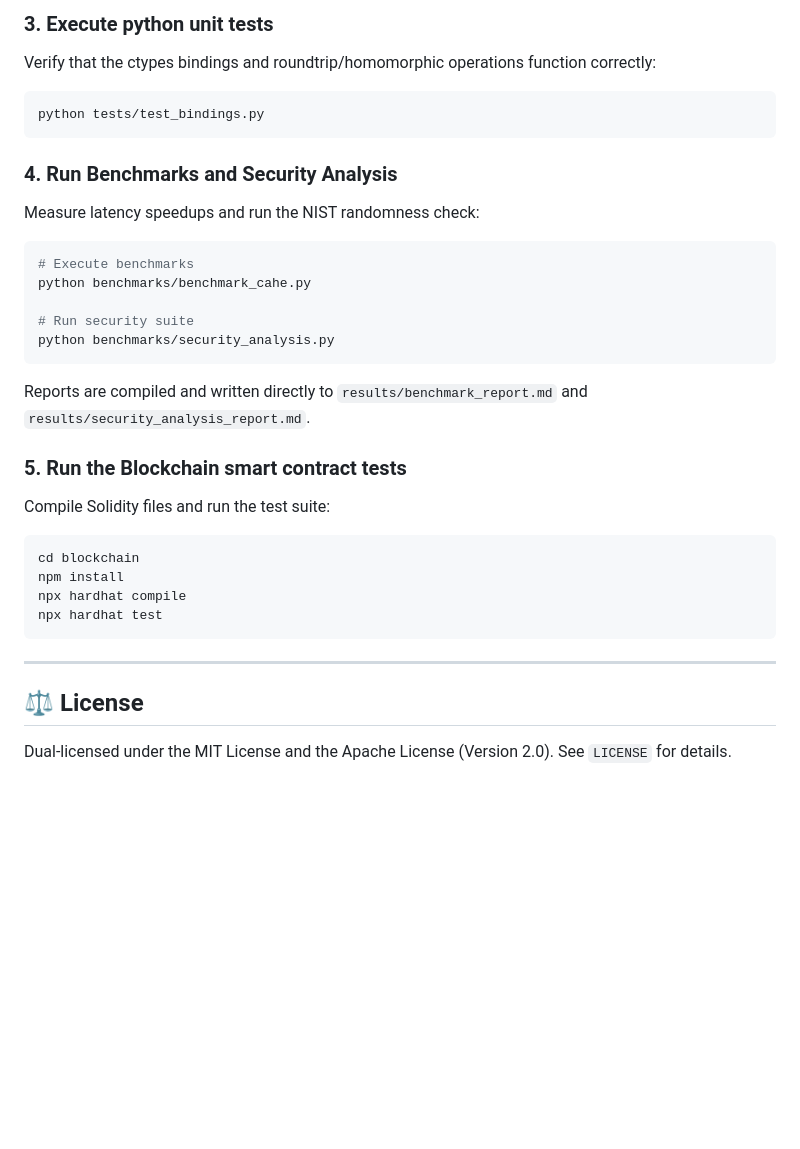
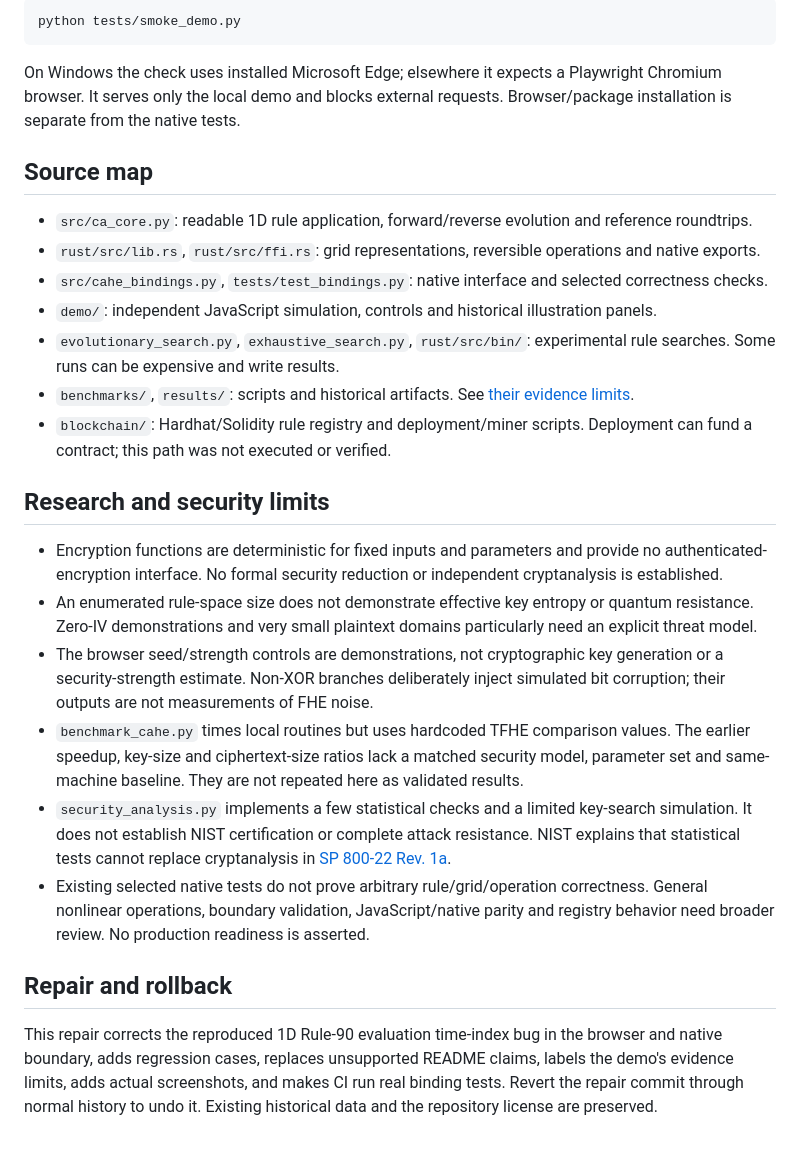
Before and after one commit to ik123a/ca-he, a Markdown page: README.md, the part around one of its changes. Rendered like a GitHub page; blank space fills up the shorter version.

````diff
--- a/README.md
+++ b/README.md
@@ -169,31 +60,29 @@ Open `http://localhost:8000` in your browser to interact with the dashboard.
 
-### 3. Execute python unit tests
-Verify that the ctypes bindings and roundtrip/homomorphic operations function correctly:
-```bash
-python tests/test_bindings.py
+```sh
+python tests/smoke_demo.py
 ```
 
-### 4. Run Benchmarks and Security Analysis
-Measure latency speedups and run the NIST randomness check:
-```bash
-# Execute benchmarks
-python benchmarks/benchmark_cahe.py
+On Windows the check uses installed Microsoft Edge; elsewhere it expects a Playwright Chromium browser. It serves only the local demo and blocks external requests. Browser/package installation is separate from the native tests.
 
-# Run security suite
-python benchmarks/security_analysis.py
-```
-Reports are compiled and written directly to `results/benchmark_report.md` and `results/security_analysis_report.md`.
+## Source map
 
-### 5. Run the Blockchain smart contract tests
-Compile Solidity files and run the test suite:
-```bash
-cd blockchain
-npm install
-npx hardhat compile
-npx hardhat test
-```
+- `src/ca_core.py`: readable 1D rule application, forward/reverse evolution and reference roundtrips.
+- `rust/src/lib.rs`, `rust/src/ffi.rs`: grid representations, reversible operations and native exports.
+- `src/cahe_bindings.py`, `tests/test_bindings.py`: native interface and selected correctness checks.
+- `demo/`: independent JavaScript simulation, controls and historical illustration panels.
+- `evolutionary_search.py`, `exhaustive_search.py`, `rust/src/bin/`: experimental rule searches. Some runs can be expensive and write results.
+- `benchmarks/`, `results/`: scripts and historical artifacts. See [their evidence limits](results/README.md).
+- `blockchain/`: Hardhat/Solidity rule registry and deployment/miner scripts. Deployment can fund a contract; this path was not executed or verified.
 
----
+## Research and security limits
 
-## ⚖️ License
-Dual-licensed under the MIT License and the Apache License (Version 2.0). See `LICENSE` for details.
+- Encryption functions are deterministic for fixed inputs and parameters and provide no authenticated-encryption interface. No formal security reduction or independent cryptanalysis is established.
+- An enumerated rule-space size does not demonstrate effective key entropy or quantum resistance. Zero-IV demonstrations and very small plaintext domains particularly need an explicit threat model.
+- The browser seed/strength controls are demonstrations, not cryptographic key generation or a security-strength estimate. Non-XOR branches deliberately inject simulated bit corruption; their outputs are not measurements of FHE noise.
+- `benchmark_cahe.py` times local routines but uses hardcoded TFHE comparison values. The earlier speedup, key-size and ciphertext-size ratios lack a matched security model, parameter set and same-machine baseline. They are not repeated here as validated results.
+- `security_analysis.py` implements a few statistical checks and a limited key-search simulation. It does not establish NIST certification or complete attack resistance. NIST explains that statistical tests cannot replace cryptanalysis in [SP 800-22 Rev. 1a](https://csrc.nist.gov/pubs/sp/800/22/r1/upd1/final).
+- Existing selected native tests do not prove arbitrary rule/grid/operation correctness. General nonlinear operations, boundary validation, JavaScript/native parity and registry behavior need broader review. No production readiness is asserted.
+
+## Repair and rollback
+
+This repair corrects the reproduced 1D Rule-90 evaluation time-index bug in the browser and native boundary, adds regression cases, replaces unsupported README claims, labels the demo's evidence limits, adds actual screenshots, and makes CI run real binding tests. Revert the repair commit through normal history to undo it. Existing historical data and the repository license are preserved.
````
Also changed, not shown: other parts of README.md (+37 -146 lines), results/README.md (added, +9 -0 lines), docs/images/research-simulator-desktop.png (added), docs/images/xor-example.png (added), 6 other files.
